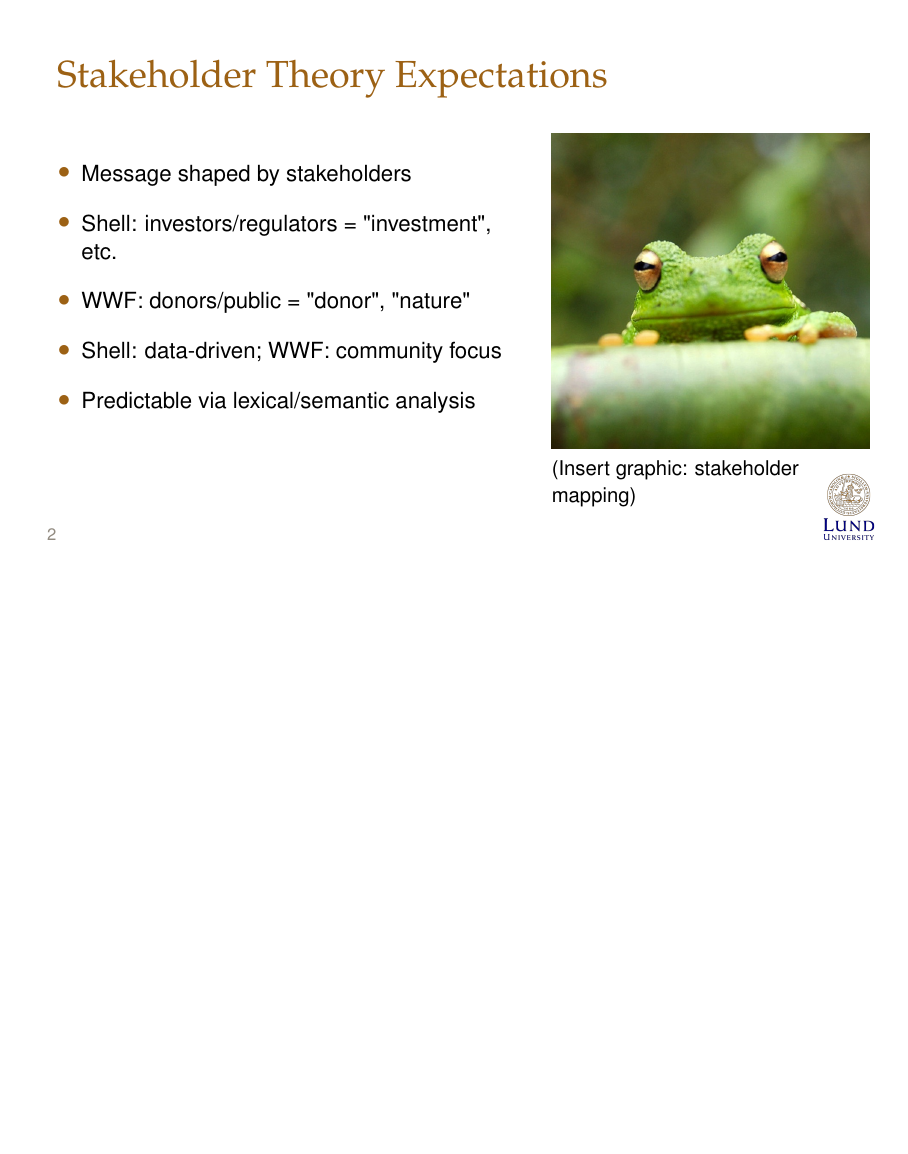
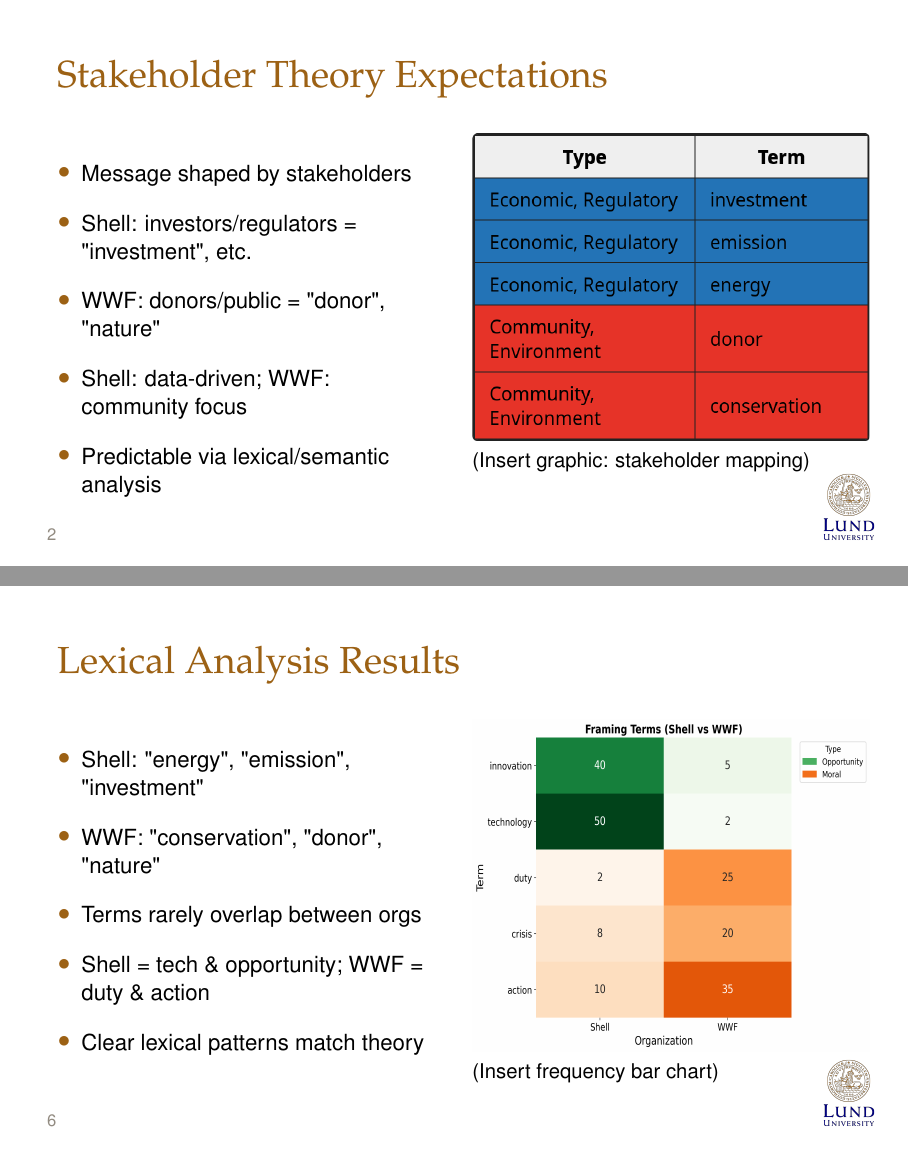
Before and after one commit to nils-holmberg/osm-socs, LaTeX slides (tex/euprera-2025/talk.tex): page 3 of 11 before the commit and pages 3 and 7 of 12 after it, the two joined at a grey line, the shorter picture padded with empty space. Compiled offline with pdfLaTeX.

Commit message:
theory and lexical analysis tables

```diff
--- a/tex/euprera-2025/talk.tex
+++ b/tex/euprera-2025/talk.tex
@@ -40,6 +40,33 @@
 \begin{frame}
   \frametitle{Stakeholder Theory Expectations}
   \begin{columns}[t]
+    \begin{column}[t]{0.5\textwidth}
+      \begin{itemize}
+        \item Message shaped by stakeholders
+        \item Shell: investors/regulators = "investment", etc.
+        \item WWF: donors/public = "donor", "nature"
+        \item Shell: data-driven; WWF: community focus
+        \item Predictable via lexical/semantic analysis
+      \end{itemize}
+    \end{column}
+    \begin{column}[t]{0.5\textwidth}
+      \vspace*{0pt}
+      \includegraphics[
+        width=\linewidth,
+        height=0.6\textheight,
+        keepaspectratio=false,
+        trim=0 0 0 0,
+        clip
+      ]{../../fig/table_s_tight.png}
+      (Insert graphic: stakeholder mapping)
+    \end{column}
+  \end{columns}
+\end{frame}
+
+\iffalse
+\begin{frame}
+  \frametitle{Stakeholder Theory Expectations}
+  \begin{columns}[t]
     \begin{column}[t]{0.6\textwidth}
       \begin{itemize}
         \item Message shaped by stakeholders
@@ -160,6 +179,32 @@
         trim=0 0 0 0,
         clip
       ]{../../fig/heatmap_stakeholder.png}
+      (Insert frequency bar chart)
+    \end{column}
+  \end{columns}
+\end{frame}
+
+\begin{frame}
+  \frametitle{Lexical Analysis Results}
+  \begin{columns}
+    \begin{column}{0.5\textwidth}
+      \begin{itemize}
+        \item Shell: "energy", "emission", "investment"
+        \item WWF: "conservation", "donor", "nature"
+        \item Terms rarely overlap between orgs
+        \item Shell = tech \& opportunity; WWF = duty \& action
+        \item Clear lexical patterns match theory
+      \end{itemize}
+    \end{column}
+    \begin{column}{0.5\textwidth}
+      \vspace*{0pt}
+      \includegraphics[
+        width=\linewidth,
+        height=0.65\textheight,
+        keepaspectratio=false,
+        trim=0 0 0 0,
+        clip
+      ]{../../fig/heatmap_framing.png}
       (Insert frequency bar chart)
     \end{column}
   \end{columns}
```
Also changed, not shown: tex/euprera-2025/talk.tex (14 more changed lines).
